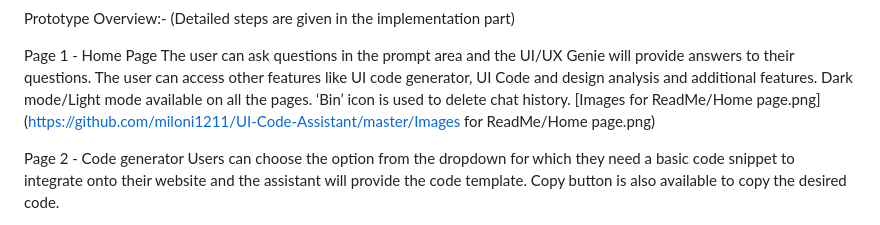
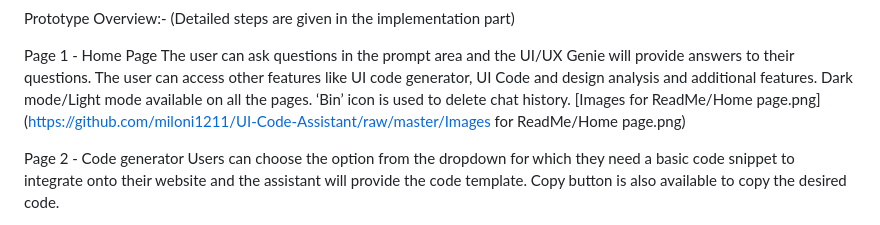
Before and after one commit to miloni1211/UI-Code-Assistant, a Markdown page: README.md, the part around the change. GitHub-like rendering.

```diff
--- a/README.md
+++ b/README.md
@@ -17,7 +17,7 @@ Prototype Overview:- (Detailed steps are given in the implementation part)
 Page 1 - Home Page
 The user can ask questions in the prompt area and the UI/UX Genie will provide answers to their questions. The user can access other features like UI code generator, UI Code and design analysis and additional features.
 Dark mode/Light mode available on all the pages. ‘Bin’ icon is used to delete chat history.
-[Images for ReadMe/Home page.png](https://github.com/miloni1211/UI-Code-Assistant/master/Images for ReadMe/Home page.png)
+[Images for ReadMe/Home page.png](https://github.com/miloni1211/UI-Code-Assistant/raw/master/Images for ReadMe/Home page.png)
 
 Page 2 - Code generator
 Users can choose the option from the dropdown for which they need a basic code snippet to integrate onto their website and the assistant will provide the code template. Copy button is also available to copy the desired code.
```
